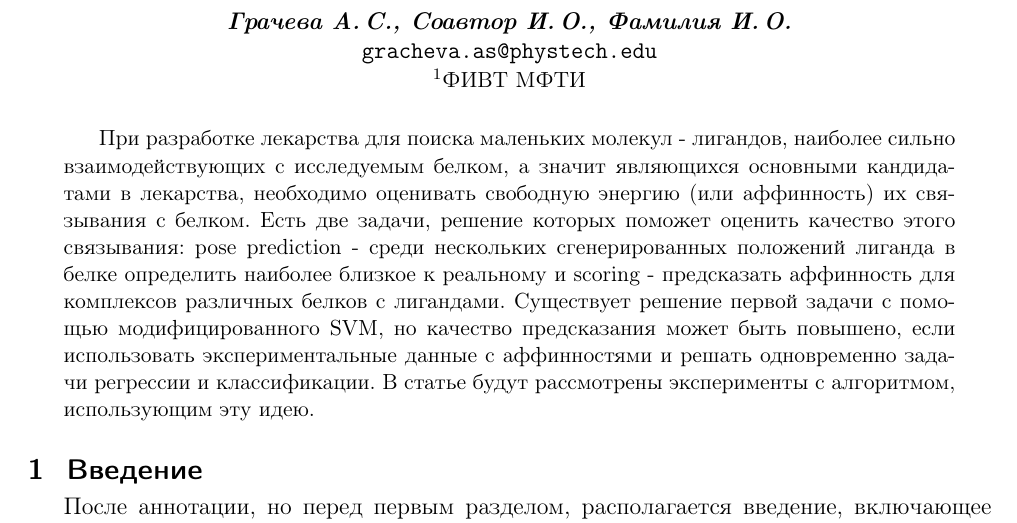
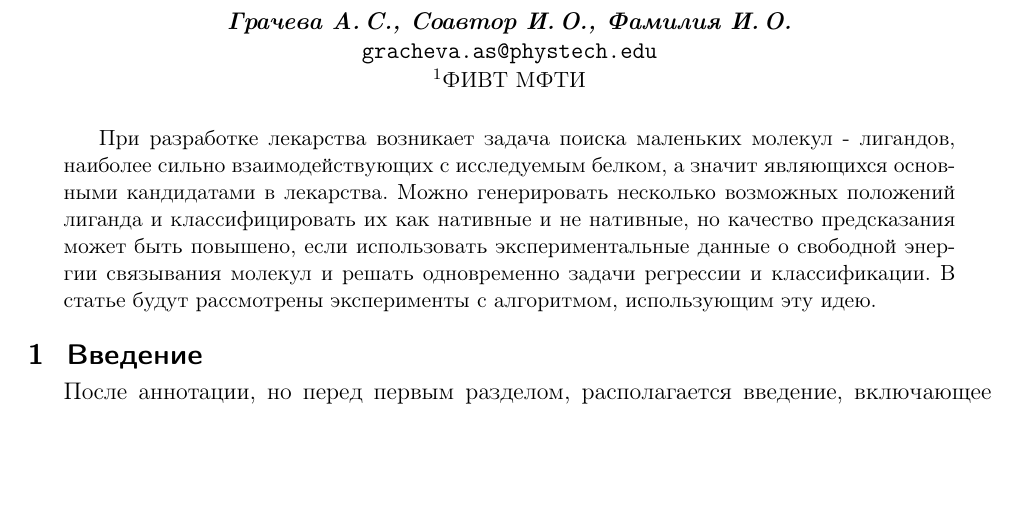
Before and after one commit to Intelligent-Systems-Phystech/2019-Project-15, a LaTeX document (Gracheva2019Project15/Gracheva2019Title.tex): part of page 1 of 3, cut so that both start at the same text, the shorter picture padded with empty space. Compiled offline with pdfLaTeX.

Commit message:
annotation fix

```diff
--- a/Gracheva2019Project15/Gracheva2019Title.tex
+++ b/Gracheva2019Project15/Gracheva2019Title.tex
@@ -19,7 +19,7 @@
 \organization
     {$^1$ФИВТ МФТИ}
 \abstract
-    {При разработке лекарства для поиска маленьких молекул - лигандов, наиболее сильно взаимодействующих с исследуемым белком, а значит являющихся основными кандидатами в лекарства, необходимо оценивать свободную энергию (или аффинность) их связывания с белком. Есть две задачи, решение которых поможет оценить качество этого связывания: pose prediction - среди нескольких сгенерированных положений лиганда в белке определить наиболее близкое к реальному и scoring - предсказать аффинность для комплексов различных белков с лигандами. Существует решение первой задачи с помощью модифицированного SVM, но качество предсказания может быть повышено, если использовать экспериментальные данные с аффинностями и решать одновременно задачи регрессии и классификации. В статье будут рассмотрены эксперименты с алгоритмом, использующим эту идею.
+    {При разработке лекарства возникает задача поиска маленьких молекул - лигандов, наиболее сильно взаимодействующих с исследуемым белком, а значит являющихся основными кандидатами в лекарства. Можно генерировать несколько возможных положений лиганда и классифицировать их как нативные и не нативные, но качество предсказания может быть повышено, если использовать экспериментальные данные о свободной энергии связывания молекул и решать одновременно задачи регрессии и классификации. В статье будут рассмотрены эксперименты с алгоритмом, использующим эту идею.
 
 
 %\bigskip
```
Also changed, not shown: Gracheva2019Project15/Gracheva2019Title.pdf.
